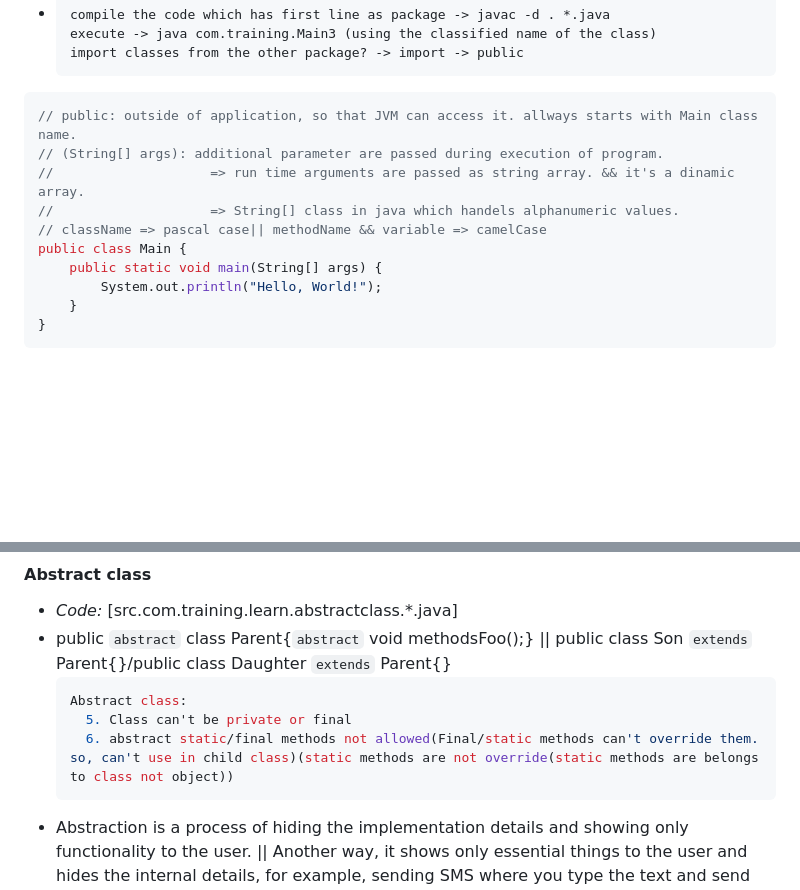
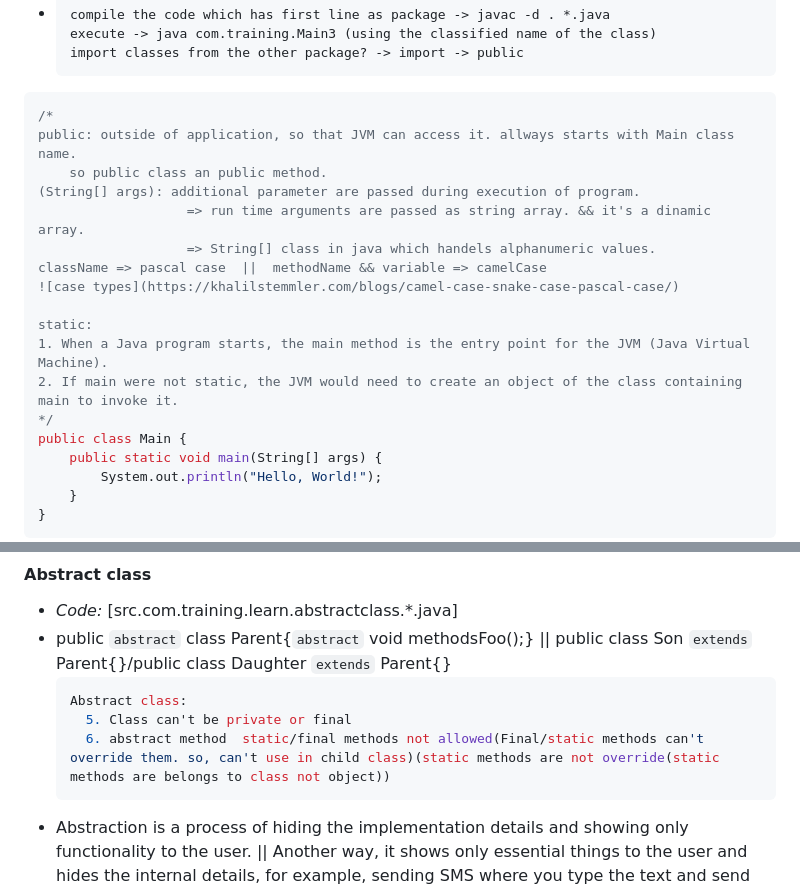
Before and after one commit to Ayon-SSP/Backend-Dev, a Markdown page: Core-advanced-java.md, 2 parts joined by grey strips. Drawn GitHub-style; blank space fills up the shorter version.

````diff
--- a/Core-advanced-java.md
+++ b/Core-advanced-java.md
@@ -138,13 +138,20 @@ java com.training.learn.basics.Main AYON 'SSP - software specialist programmer'
   import classes from the other package? -> import -> public
   ```
 
-
-```java
-// public: outside of application, so that JVM can access it. allways starts with Main class name.
-// (String[] args): additional parameter are passed during execution of program.
-//                    => run time arguments are passed as string array. && it's a dinamic array.
-//                    => String[] class in java which handels alphanumeric values.
-// className => pascal case|| methodName && variable => camelCase
+```java
+/*
+public: outside of application, so that JVM can access it. allways starts with Main class name.
+    so public class an public method.
+(String[] args): additional parameter are passed during execution of program.
+                   => run time arguments are passed as string array. && it's a dinamic array.
+                   => String[] class in java which handels alphanumeric values.
+className => pascal case  ||  methodName && variable => camelCase
+![case types](https://khalilstemmler.com/blogs/camel-case-snake-case-pascal-case/)
+
+static:
+1. When a Java program starts, the main method is the entry point for the JVM (Java Virtual Machine).
+2. If main were not static, the JVM would need to create an object of the class containing main to invoke it.
+*/
 public class Main {
     public static void main(String[] args) {
         System.out.println("Hello, World!");
@@ -832,7 +912,7 @@ There are two ways to achieve abstraction in java: showing only essential things
   ```java
   Abstract class:
     5. Class can't be private or final
-    6. abstract static/final methods not allowed(Final/static methods can't override them. so, can't use in child class)(static methods are not override(static methods are belongs to class not object))
+    6. abstract method  static/final methods not allowed(Final/static methods can't override them. so, can't use in child class)(static methods are not override(static methods are belongs to class not object))
   ```
 - Abstraction is a process of hiding the implementation details and showing only functionality to the user. || Another way, it shows only essential things to the user and hides the internal details, for example, sending SMS where you type the text and send the message. You don't know the internal processing about the message delivery. || Abstraction lets you focus on what the object does instead of how it does it.
 - If a class has one abstract method then the class must be abstract.
````
Also changed, not shown: other parts of Core-advanced-java.md (+82 -2 lines), docs/docs/jwt.md (deleted, +0 -17 lines).
